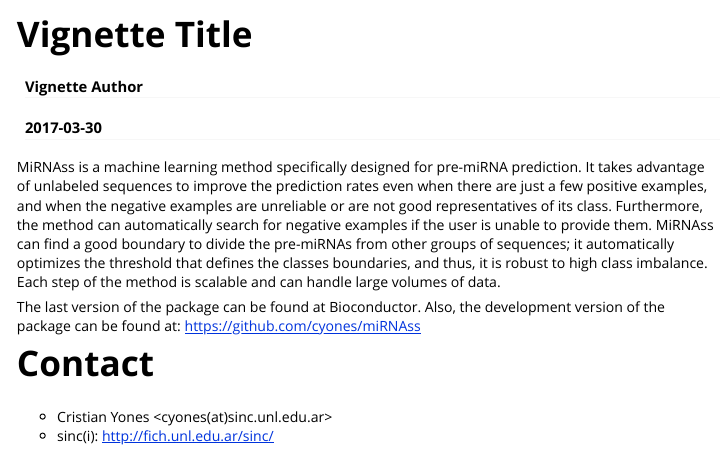
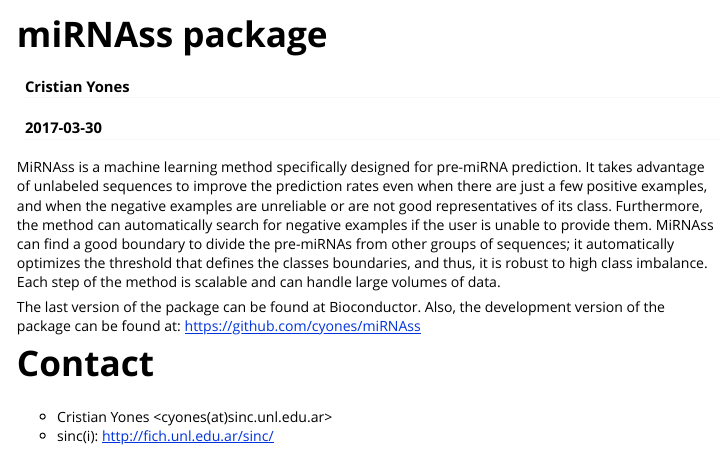
Before and after one commit to cyones/miRNAss, an R Markdown document (vignettes/miRNAss.Rmd): the page in a window 1100 px wide, from its top. Rendered offline with R 4.5, knitr and Pandoc, with nearby package versions; code that draws random numbers runs with fixed seeds of ours; some code elsewhere in the file could not run offline.

Commit message:
Added title and author

```diff
--- a/vignettes/miRNAss.Rmd
+++ b/vignettes/miRNAss.Rmd
@@ -1,10 +1,10 @@
 ---
-title: "Vignette Title"
-author: "Vignette Author"
+title: "miRNAss package"
+author: "Cristian Yones"
 date: "`r Sys.Date()`"
 output: rmarkdown::html_vignette
 vignette: >
-  %\VignetteIndexEntry{Vignette Title}
+  %\VignetteIndexEntry{miRNAss package}
   %\VignetteEngine{knitr::rmarkdown}
   %\VignetteEncoding{UTF-8}
 ---
```
